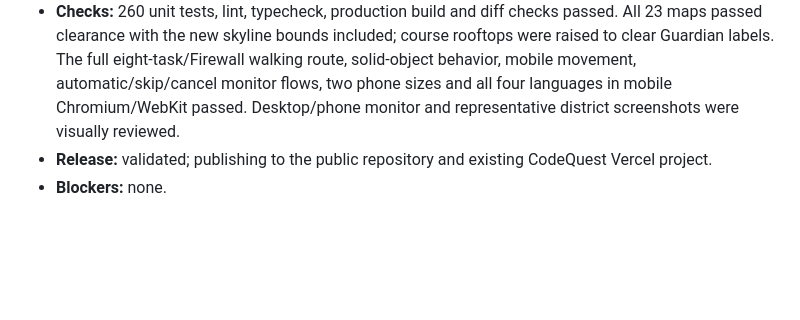
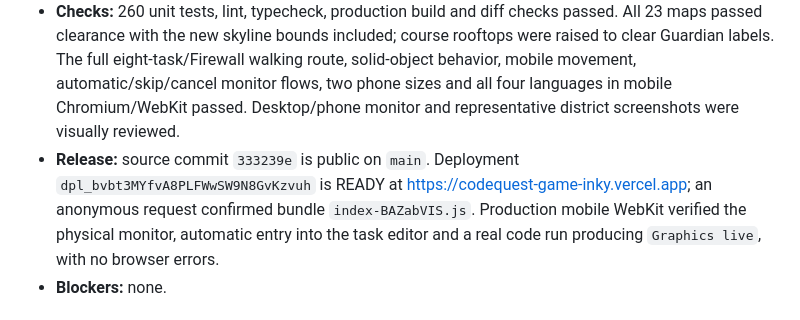
Before and after one commit to amirh3sam/codequest-game, a Markdown page: docs/PROGRESS.md, the part around the change. Drawn GitHub-style; blank space fills up the shorter version.

Commit message:
Record city graphics and task monitor deployment

```diff
--- a/docs/PROGRESS.md
+++ b/docs/PROGRESS.md
@@ -3,7 +3,7 @@
 - Rebuilt task opening as a physical monitor with a graphite bezel, camera, ventilation, power LED, stand and keyboard. Its screen shows the actual mission/developer/district, a language-specific workspace preview and staged display/node/mission progress before opening the real editor after 2.8 seconds. Language accents match the rest of the game. Open task now/Enter skip, Escape cancellation and instant reduced-motion access all remain available. General map toasts no longer cover the device.
 - Added mobile monitor fit/cancellation checks and expanded representative map screenshots. Updated the terminal-collision check to approach around the current courier lane instead of walking through it.
 - **Checks:** 260 unit tests, lint, typecheck, production build and diff checks passed. All 23 maps passed clearance with the new skyline bounds included; course rooftops were raised to clear Guardian labels. The full eight-task/Firewall walking route, solid-object behavior, mobile movement, automatic/skip/cancel monitor flows, two phone sizes and all four languages in mobile Chromium/WebKit passed. Desktop/phone monitor and representative district screenshots were visually reviewed.
-- **Release:** validated; publishing to the public repository and existing CodeQuest Vercel project.
+- **Release:** source commit `333239e` is public on `main`. Deployment `dpl_bvbt3MYfvA8PLFWwSW9N8GvKzvuh` is READY at https://codequest-game-inky.vercel.app; an anonymous request confirmed bundle `index-BAZabVIS.js`. Production mobile WebKit verified the physical monitor, automatic entry into the task editor and a real code run producing `Graphics live`, with no browser errors.
 - **Blockers:** none.
 
 ## 2026-10-24 (mobile Run startup recovery and reachable tablet controls)
```
